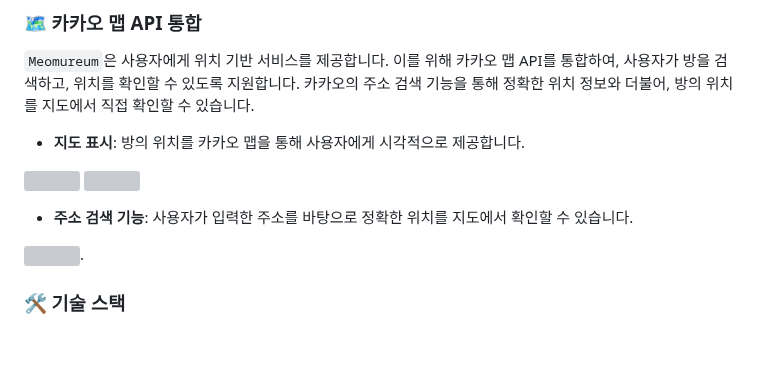
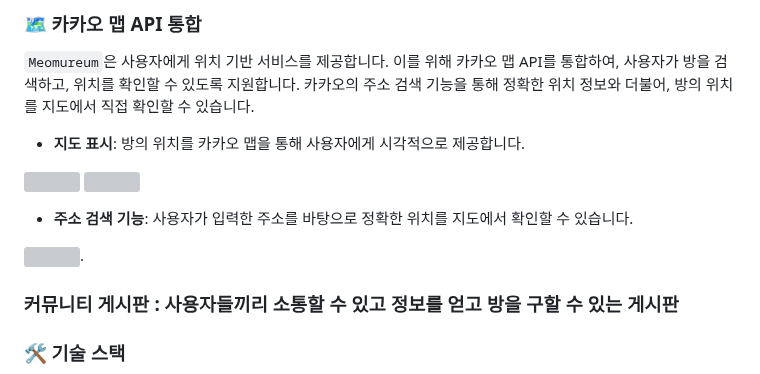
Before and after one commit to parker0509/Meomureum, a Markdown page: README.md, the part around the change. Rendered like a GitHub page; blank space fills up the shorter version; grey boxes are pictures that could not be loaded.

```diff
--- a/README.md
+++ b/README.md
@@ -75,6 +75,7 @@ demo
 `Meomureum`은 사용자에게 위치 기반 서비스를 제공합니다. 이를 위해 카카오 맵 API를 통합하여, 사용자가 방을 검색하고, 위치를 확인할 수 있도록 지원합니다. 카카오의 주소 검색 기능을 통해 정확한 위치 정보와 더불어, 방의 위치를 지도에서 직접 확인할 수 있습니다.
 
 
+
 - **지도 표시**: 방의 위치를 카카오 맵을 통해 사용자에게 시각적으로 제공합니다.
 
 <img src = "https://github.com/user-attachments/assets/54b48bf8-1e1b-416a-a6cc-de93a2b383cc" width="400" height="200"/>
@@ -84,12 +85,13 @@ demo
 
 
 
+
 - **주소 검색 기능**: 사용자가 입력한 주소를 바탕으로 정확한 위치를 지도에서 확인할 수 있습니다.
 
 <img src="https://github.com/user-attachments/assets/b69dc788-a9a8-43bf-911c-2994a10fe97e" width="400" height="200"/>.
 
 
-
+### 커뮤니티 게시판 : 사용자들끼리 소통할 수 있고 정보를 얻고 방을 구할 수 있는 게시판
 
 ### 🛠️ 기술 스택
 - **백엔드**: Spring Boot, Spring Security, JPA
```
